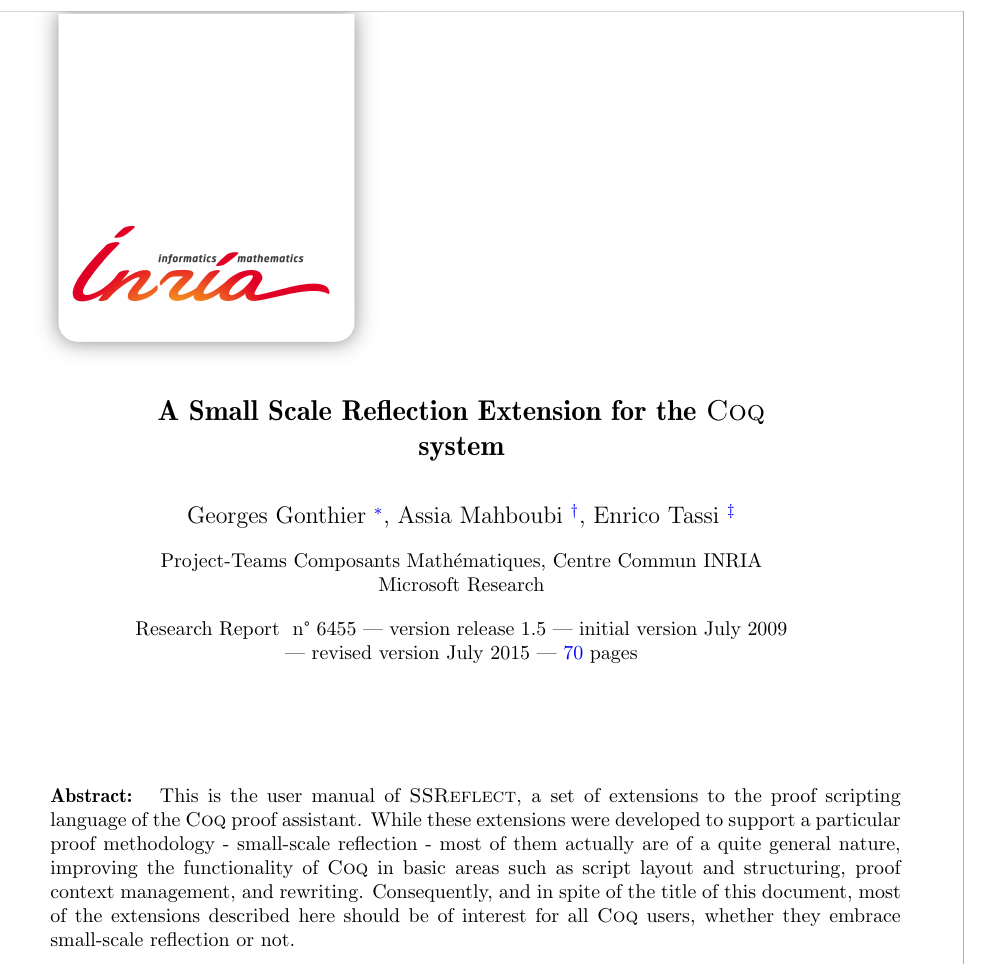
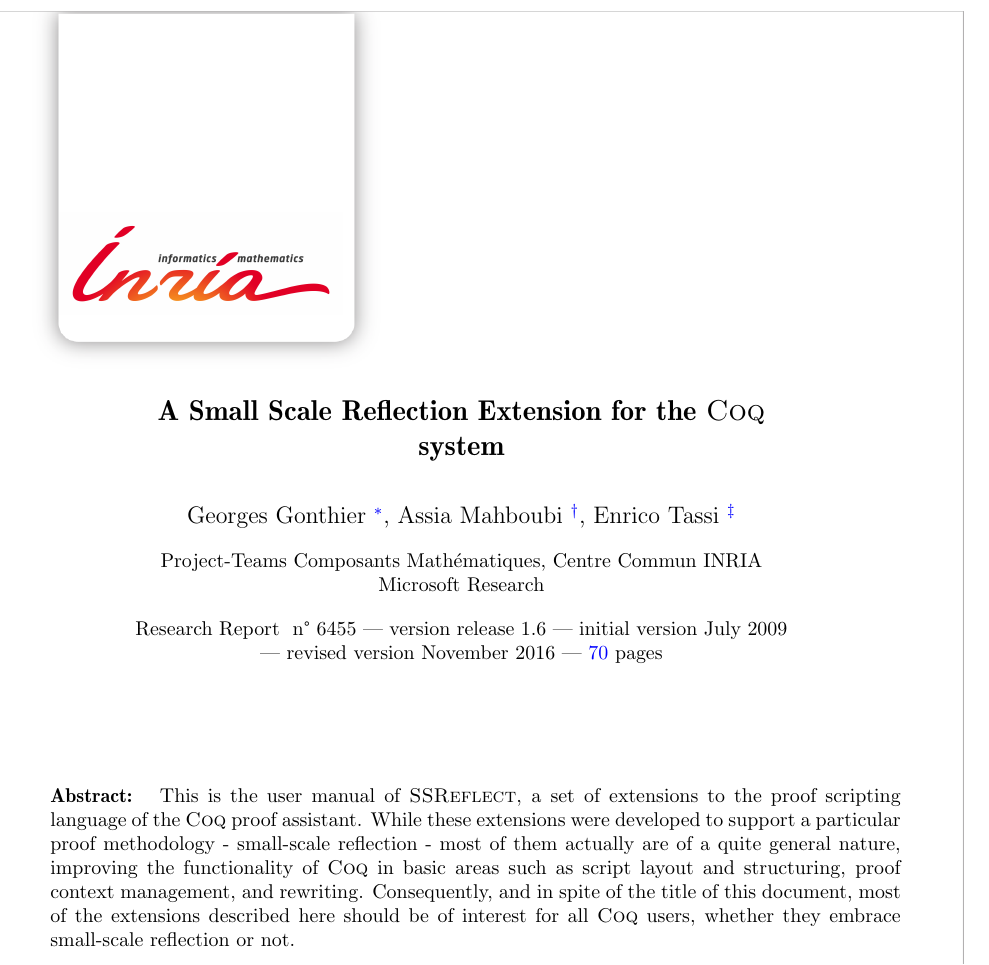
Before and after one commit to math-comp/ssr-manual, a LaTeX paper (main.tex): part of page 3 of 73, cut so that both start at the same text. Compiled offline with pdfLaTeX; the source files are stored in an older character set and shown here as Unicode.

Commit message:
Update the ssr version.

```diff
--- a/main.tex
+++ b/main.tex
@@ -42,8 +42,8 @@
 \RRdate{July 2009}
 
 %% revisions
-\RRversion{release 1.5}
-\RRdater{July 2015}
+\RRversion{release 1.6}
+\RRdater{November 2016}
 
 \RCSaclay
 \RRauthor{Georges Gonthier \thanks{Équipe-projet SpecFun, Inria Saclay --
```
